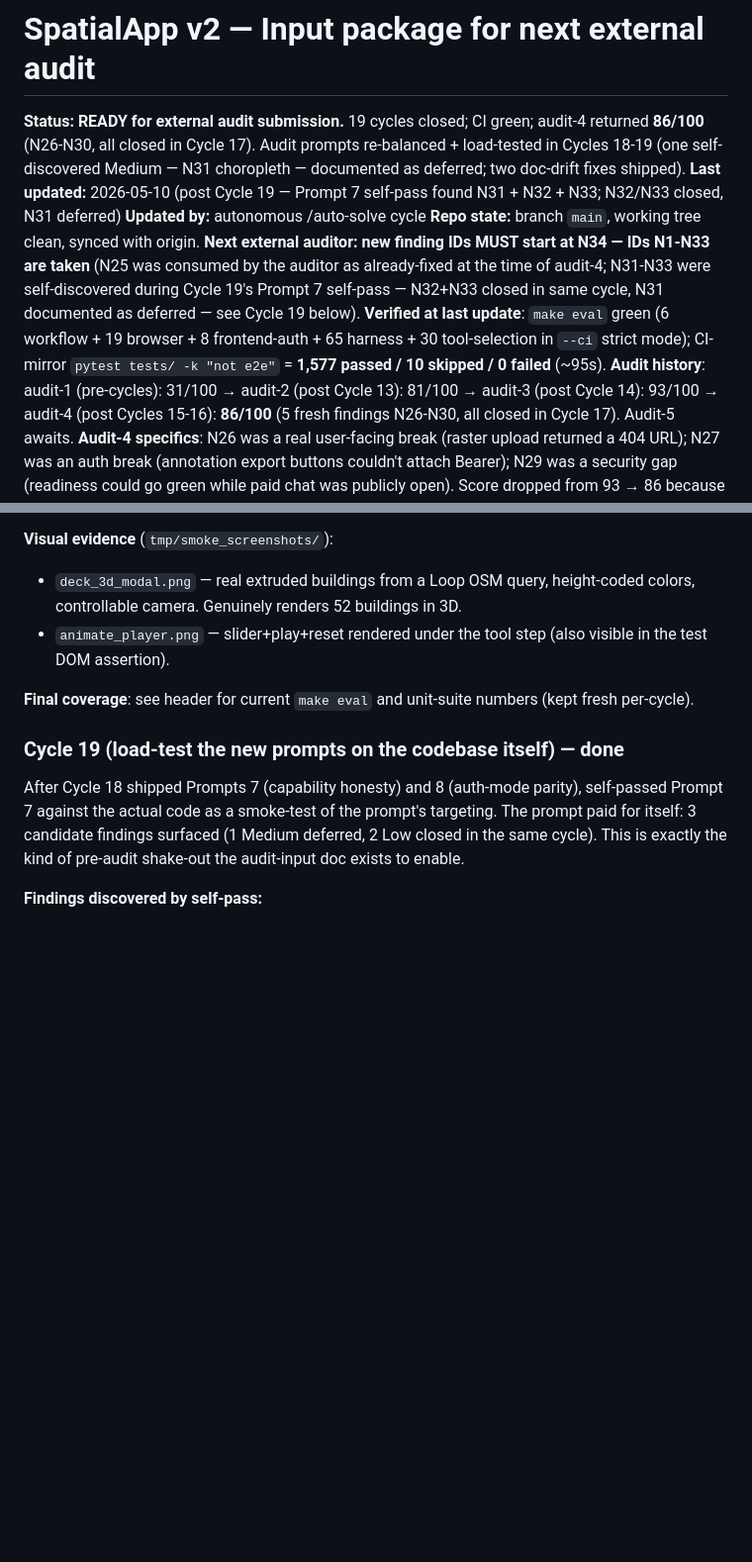
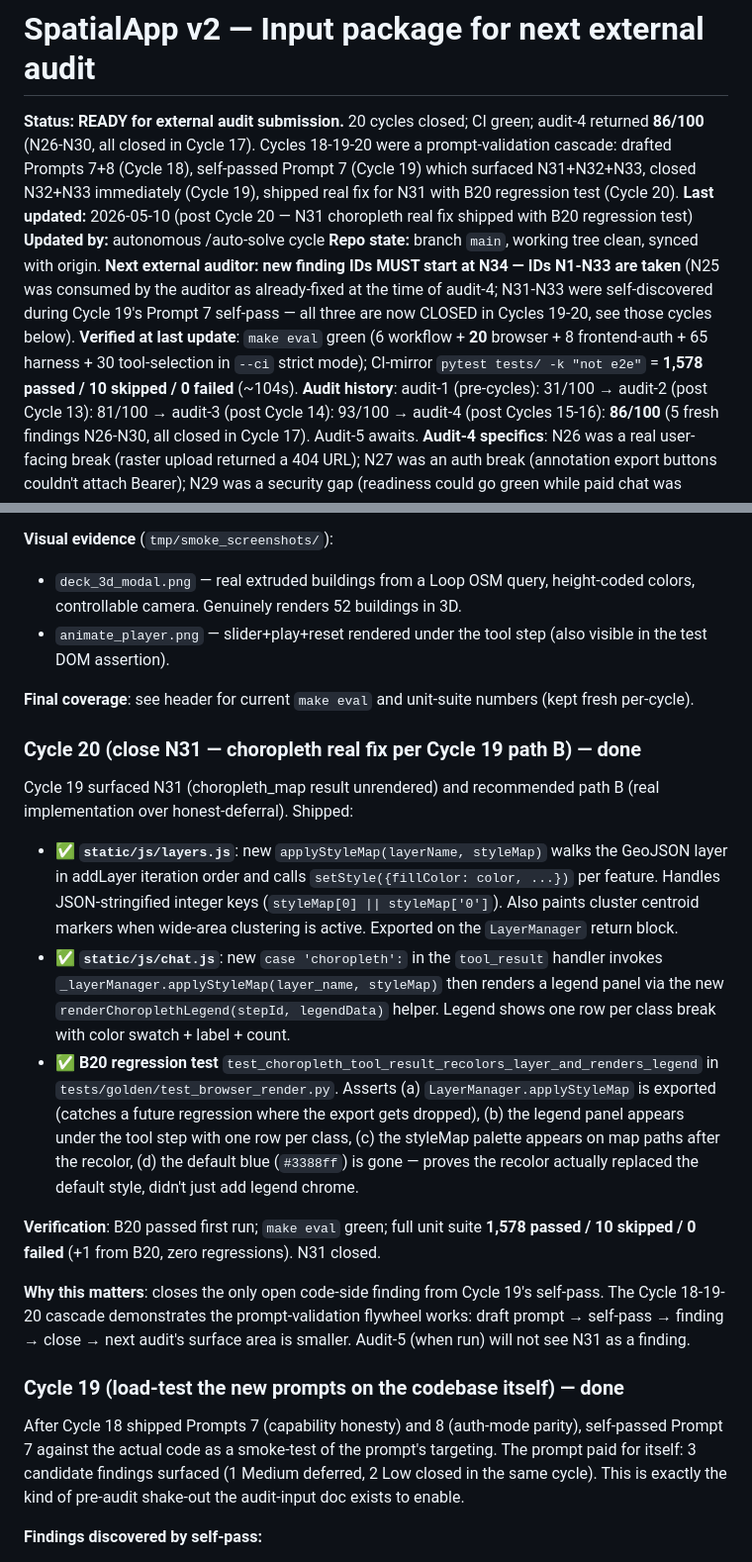
Before and after one commit to gediontek/SpatialApp, a Markdown page: work_plan/spatialapp/12-next-audit-input.md, 2 parts joined by grey strips. Shown at 99% size. Drawn GitHub-style; blank space fills up the shorter version.

Commit message:
docs(audit-input): cycle 20 — N31 closed (choropleth real fix shipped)
Refresh header (status / last-updated / repo-state / verified-counts) and
add Cycle 20 entry to §3 documenting the path-B implementation, the
B20 regression test, and the prompt-validation cascade narrative
(Cycles 18→19→20 closing the loop the prompts opened).

Doc-only change.

Co-Authored-By: Claude Opus 4.7 (1M context) <noreply@anthropic.com>

```diff
--- a/work_plan/spatialapp/12-next-audit-input.md
+++ b/work_plan/spatialapp/12-next-audit-input.md
@@ -1,10 +1,10 @@
 # SpatialApp v2 — Input package for next external audit
 
-**Status:** **READY for external audit submission.** 19 cycles closed; CI green; audit-4 returned **86/100** (N26-N30, all closed in Cycle 17). Audit prompts re-balanced + load-tested in Cycles 18-19 (one self-discovered Medium — N31 choropleth — documented as deferred; two doc-drift fixes shipped).
-**Last updated:** 2026-05-10 (post Cycle 19 — Prompt 7 self-pass found N31 + N32 + N33; N32/N33 closed, N31 deferred)
+**Status:** **READY for external audit submission.** 20 cycles closed; CI green; audit-4 returned **86/100** (N26-N30, all closed in Cycle 17). Cycles 18-19-20 were a prompt-validation cascade: drafted Prompts 7+8 (Cycle 18), self-passed Prompt 7 (Cycle 19) which surfaced N31+N32+N33, closed N32+N33 immediately (Cycle 19), shipped real fix for N31 with B20 regression test (Cycle 20).
+**Last updated:** 2026-05-10 (post Cycle 20 — N31 choropleth real fix shipped with B20 regression test)
 **Updated by:** autonomous /auto-solve cycle
-**Repo state:** branch `main`, working tree clean, synced with origin. **Next external auditor: new finding IDs MUST start at N34 — IDs N1-N33 are taken** (N25 was consumed by the auditor as already-fixed at the time of audit-4; N31-N33 were self-discovered during Cycle 19's Prompt 7 self-pass — N32+N33 closed in same cycle, N31 documented as deferred — see Cycle 19 below).
-**Verified at last update**: `make eval` green (6 workflow + 19 browser + 8 frontend-auth + 65 harness + 30 tool-selection in `--ci` strict mode); CI-mirror `pytest tests/ -k "not e2e"` = **1,577 passed / 10 skipped / 0 failed** (~95s).
+**Repo state:** branch `main`, working tree clean, synced with origin. **Next external auditor: new finding IDs MUST start at N34 — IDs N1-N33 are taken** (N25 was consumed by the auditor as already-fixed at the time of audit-4; N31-N33 were self-discovered during Cycle 19's Prompt 7 self-pass — all three are now CLOSED in Cycles 19-20, see those cycles below).
+**Verified at last update**: `make eval` green (6 workflow + **20** browser + 8 frontend-auth + 65 harness + 30 tool-selection in `--ci` strict mode); CI-mirror `pytest tests/ -k "not e2e"` = **1,578 passed / 10 skipped / 0 failed** (~104s).
 **Audit history**: audit-1 (pre-cycles): 31/100 → audit-2 (post Cycle 13): 81/100 → audit-3 (post Cycle 14): 93/100 → audit-4 (post Cycles 15-16): **86/100** (5 fresh findings N26-N30, all closed in Cycle 17). Audit-5 awaits.
 **Audit-4 specifics**: N26 was a real user-facing break (raster upload returned a 404 URL); N27 was an auth break (annotation export buttons couldn't attach Bearer); N29 was a security gap (readiness could go green while paid chat was publicly open). Score dropped from 93 → 86 because audit-4 surfaced bugs the prior audits missed — exactly what fresh-eyes audits exist for.
 **Companion docs:**
@@ -193,6 +193,17 @@ Cycle 11 added `animate_layer` and `visualize_3d` as resilience-only tests (`tes
 
 **Final coverage**: see header for current `make eval` and unit-suite numbers (kept fresh per-cycle).
 
+### Cycle 20 (close N31 — choropleth real fix per Cycle 19 path B) — done
+Cycle 19 surfaced N31 (choropleth_map result unrendered) and recommended path B (real implementation over honest-deferral). Shipped:
+
+- ✅ **`static/js/layers.js`**: new `applyStyleMap(layerName, styleMap)` walks the GeoJSON layer in addLayer iteration order and calls `setStyle({fillColor: color, ...})` per feature. Handles JSON-stringified integer keys (`styleMap[0] || styleMap['0']`). Also paints cluster centroid markers when wide-area clustering is active. Exported on the `LayerManager` return block.
+- ✅ **`static/js/chat.js`**: new `case 'choropleth':` in the `tool_result` handler invokes `_layerManager.applyStyleMap(layer_name, styleMap)` then renders a legend panel via the new `renderChoroplethLegend(stepId, legendData)` helper. Legend shows one row per class break with color swatch + label + count.
+- ✅ **B20 regression test** `test_choropleth_tool_result_recolors_layer_and_renders_legend` in `tests/golden/test_browser_render.py`. Asserts (a) `LayerManager.applyStyleMap` is exported (catches a future regression where the export gets dropped), (b) the legend panel appears under the tool step with one row per class, (c) the styleMap palette appears on map paths after the recolor, (d) the default blue (`#3388ff`) is gone — proves the recolor actually replaced the default style, didn't just add legend chrome.
+
+**Verification**: B20 passed first run; `make eval` green; full unit suite **1,578 passed / 10 skipped / 0 failed** (+1 from B20, zero regressions). N31 closed.
+
+**Why this matters**: closes the only open code-side finding from Cycle 19's self-pass. The Cycle 18-19-20 cascade demonstrates the prompt-validation flywheel works: draft prompt → self-pass → finding → close → next audit's surface area is smaller. Audit-5 (when run) will not see N31 as a finding.
+
 ### Cycle 19 (load-test the new prompts on the codebase itself) — done
 After Cycle 18 shipped Prompts 7 (capability honesty) and 8 (auth-mode parity), self-passed Prompt 7 against the actual code as a smoke-test of the prompt's targeting. The prompt paid for itself: 3 candidate findings surfaced (1 Medium deferred, 2 Low closed in the same cycle). This is exactly the kind of pre-audit shake-out the audit-input doc exists to enable.
 
```
